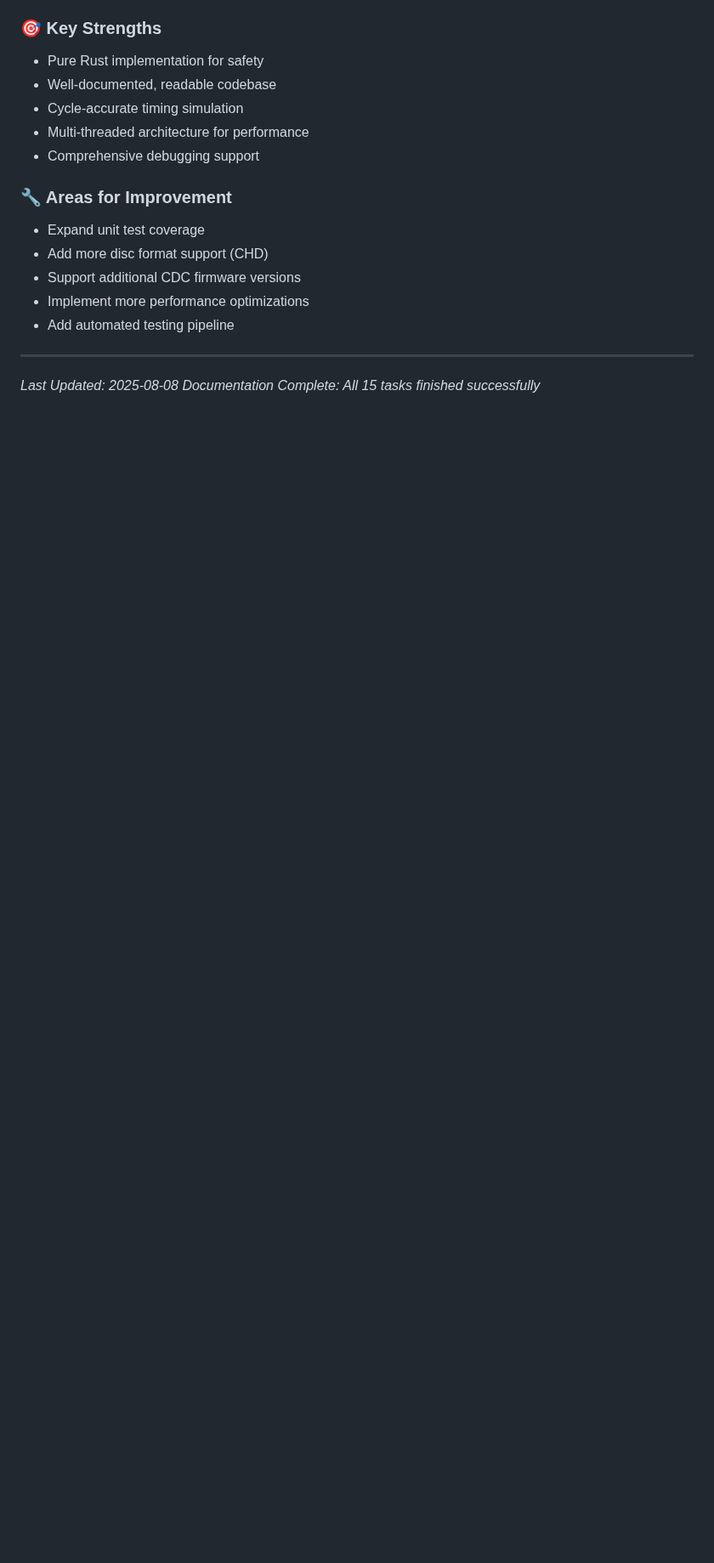
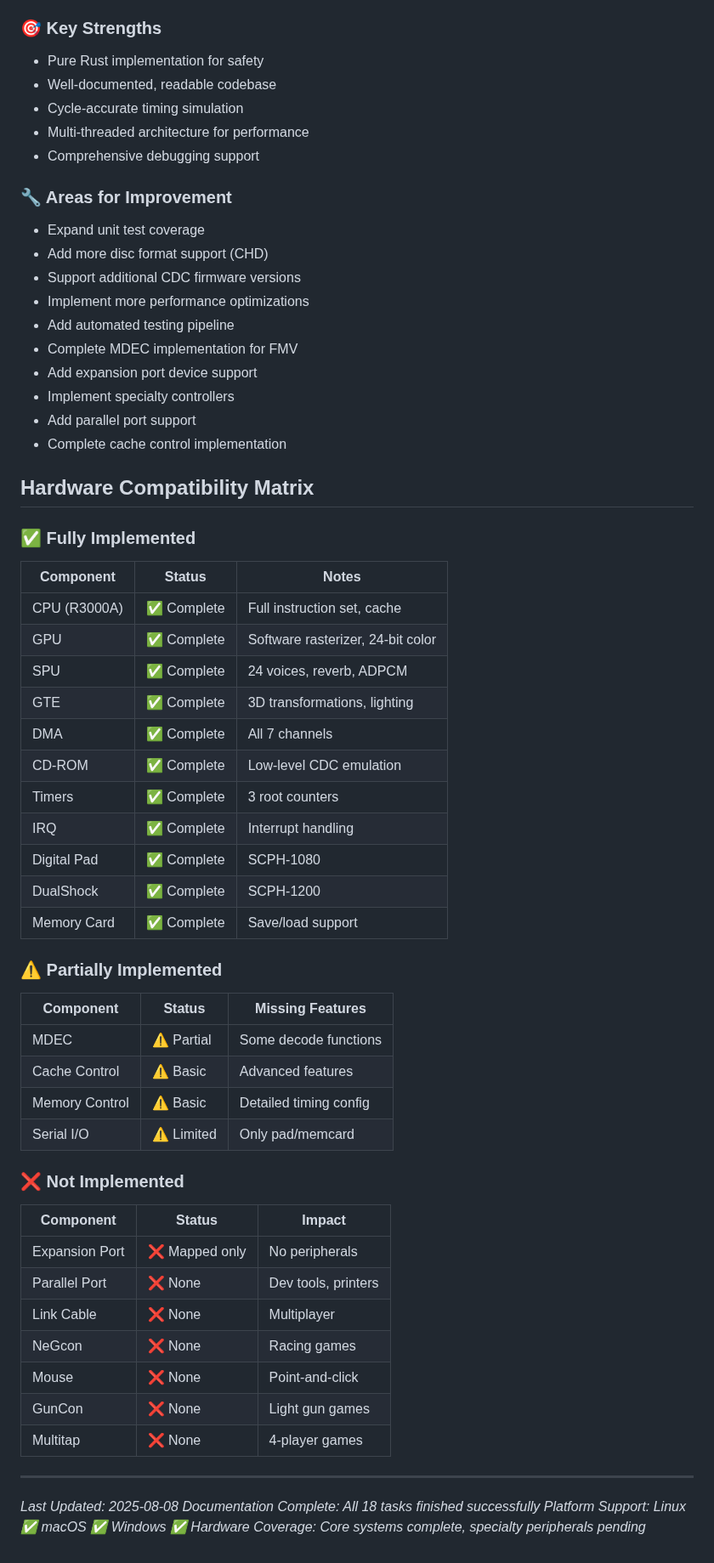
Before and after one commit to ktheindifferent/px1-sam, a Markdown page: project_description.md, the part around one of its changes. Shown at 85% size. GitHub-like rendering; blank space fills up the shorter version.

```diff
--- a/project_description.md
+++ b/project_description.md
@@ -459,7 +498,50 @@ This comprehensive documentation covers all major components of the Rustation-NG
 - Support additional CDC firmware versions
 - Implement more performance optimizations
 - Add automated testing pipeline
+- Complete MDEC implementation for FMV
+- Add expansion port device support
+- Implement specialty controllers
+- Add parallel port support
+- Complete cache control implementation
+
+## Hardware Compatibility Matrix
+
+### ✅ Fully Implemented
+| Component | Status | Notes |
+|-----------|--------|-------|
+| CPU (R3000A) | ✅ Complete | Full instruction set, cache |
+| GPU | ✅ Complete | Software rasterizer, 24-bit color |
+| SPU | ✅ Complete | 24 voices, reverb, ADPCM |
+| GTE | ✅ Complete | 3D transformations, lighting |
+| DMA | ✅ Complete | All 7 channels |
+| CD-ROM | ✅ Complete | Low-level CDC emulation |
+| Timers | ✅ Complete | 3 root counters |
+| IRQ | ✅ Complete | Interrupt handling |
+| Digital Pad | ✅ Complete | SCPH-1080 |
+| DualShock | ✅ Complete | SCPH-1200 |
+| Memory Card | ✅ Complete | Save/load support |
+
+### ⚠️ Partially Implemented
+| Component | Status | Missing Features |
+|-----------|--------|-----------------|
+| MDEC | ⚠️ Partial | Some decode functions |
+| Cache Control | ⚠️ Basic | Advanced features |
+| Memory Control | ⚠️ Basic | Detailed timing config |
+| Serial I/O | ⚠️ Limited | Only pad/memcard |
+
+### ❌ Not Implemented
+| Component | Status | Impact |
+|-----------|--------|--------|
+| Expansion Port | ❌ Mapped only | No peripherals |
+| Parallel Port | ❌ None | Dev tools, printers |
+| Link Cable | ❌ None | Multiplayer |
+| NeGcon | ❌ None | Racing games |
+| Mouse | ❌ None | Point-and-click |
+| GunCon | ❌ None | Light gun games |
+| Multitap | ❌ None | 4-player games |
 
 ---
 *Last Updated: 2025-08-08*
-*Documentation Complete: All 15 tasks finished successfully*
+*Documentation Complete: All 18 tasks finished successfully*
+*Platform Support: Linux ✅ macOS ✅ Windows ✅*
+*Hardware Coverage: Core systems complete, specialty peripherals pending*
```
Also changed, not shown: other parts of project_description.md (+39 -0 lines).
